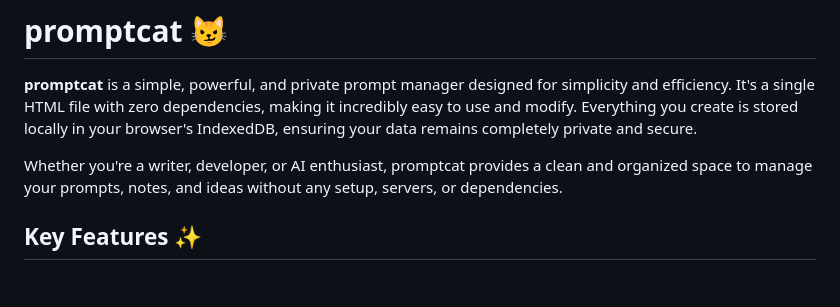
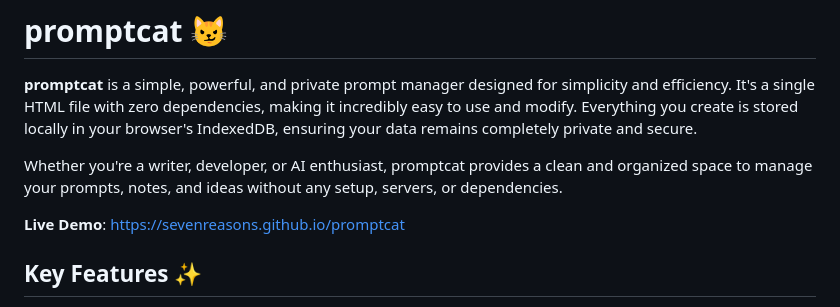
Before and after one commit to sevenreasons/promptcat, a Markdown page: README.md, the part around the change. Rendered like a GitHub page; blank space fills up the shorter version.

```diff
--- a/README.md
+++ b/README.md
@@ -9,6 +9,8 @@
 **promptcat** is a simple, powerful, and private prompt manager designed for simplicity and efficiency. It's a single HTML file with zero dependencies, making it incredibly easy to use and modify. Everything you create is stored locally in your browser's IndexedDB, ensuring your data remains completely private and secure.
 
 Whether you're a writer, developer, or AI enthusiast, promptcat provides a clean and organized space to manage your prompts, notes, and ideas without any setup, servers, or dependencies.
+
+**Live Demo**: https://sevenreasons.github.io/promptcat
 
 ## Key Features ✨
 
```
